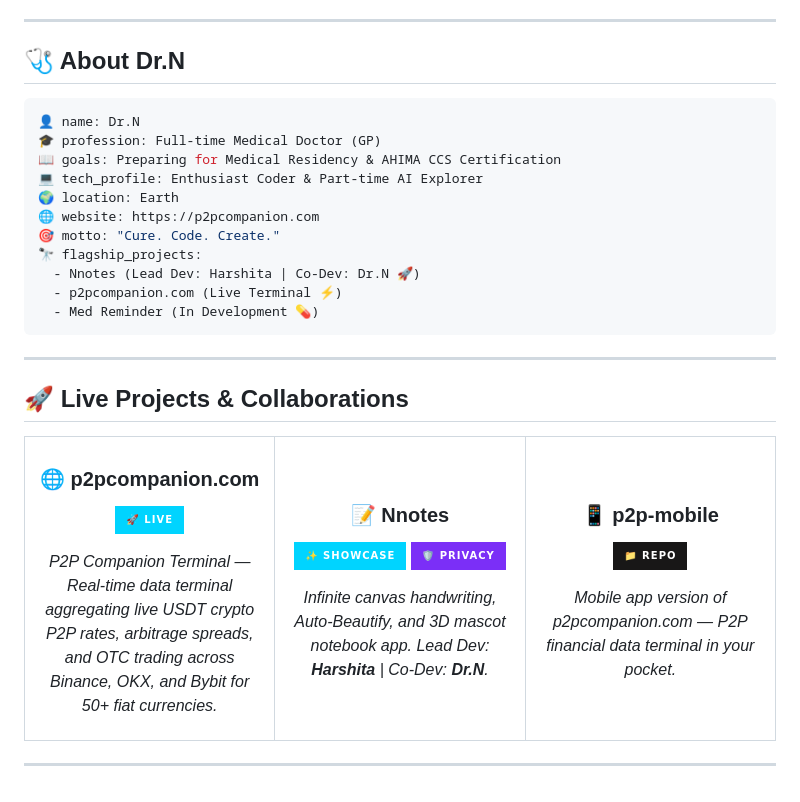
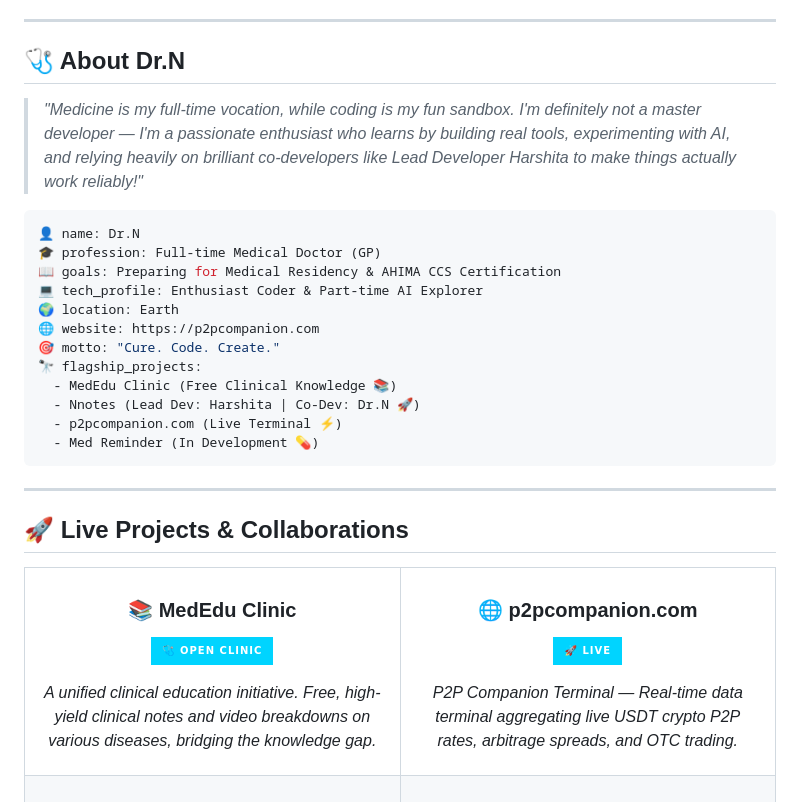
Before and after one commit to 0014niti/0014niti, a Markdown page: README.md, the part around one of its changes. Rendered like a GitHub page; badges without logos.

Commit message:
docs: add personal bio and MedEdu Clinic project section to README

````diff
--- a/README.md
+++ b/README.md
@@ -20,6 +20,8 @@
 
 ## 🩺 About Dr.N
 
+> *"Medicine is my full-time vocation, while coding is my fun sandbox. I'm definitely not a master developer — I'm a passionate enthusiast who learns by building real tools, experimenting with AI, and relying heavily on brilliant co-developers like Lead Developer Harshita to make things actually work reliably!"*
+
 ```yaml
 👤 name: Dr.N
 🎓 profession: Full-time Medical Doctor (GP)
@@ -29,6 +31,7 @@
 🌐 website: https://p2pcompanion.com
 🎯 motto: "Cure. Code. Create."
 🔭 flagship_projects:
+  - MedEdu Clinic (Free Clinical Knowledge 📚)
   - Nnotes (Lead Dev: Harshita | Co-Dev: Dr.N 🚀)
   - p2pcompanion.com (Live Terminal ⚡)
   - Med Reminder (In Development 💊)
@@ -40,12 +43,21 @@
 
 <table>
   <tr>
-    <td width="33%" valign="top">
+    <td width="50%" valign="top">
+      <h3 align="center">📚 MedEdu Clinic</h3>
+      <p align="center">
+        <a href="https://0014niti.github.io/mededu.html">
+          <img src="https://img.shields.io/badge/🩺%20Open%20Clinic-00D4FF?style=for-the-badge&logo=google-chrome&logoColor=white" />
+        </a>
+      </p>
+      <p align="center"><i>A unified clinical education initiative. Free, high-yield clinical notes and video breakdowns on various diseases, bridging the knowledge gap.</i></p>
+    </td>
+    <td width="50%" valign="top">
       <h3 align="center">🌐 p2pcompanion.com</h3>
       <p align="center">
         <a href="https://p2pcompanion.com">
           <img src="https://img.shields.io/badge/🚀%20LIVE-00D4FF?style=for-the-badge&logo=rocket&logoColor=white" />
         </a>
       </p>
-      <p align="center"><i>P2P Companion Terminal — Real-time data terminal aggregating live USDT crypto P2P rates, arbitrage spreads, and OTC trading across Binance, OKX, and Bybit for 50+ fiat currencies.</i></p>
+      <p align="center"><i>P2P Companion Terminal — Real-time data terminal aggregating live USDT crypto P2P rates, arbitrage spreads, and OTC trading.</i></p>
     </td>
````
Also changed, not shown: other parts of README.md (+8 -6 lines).
